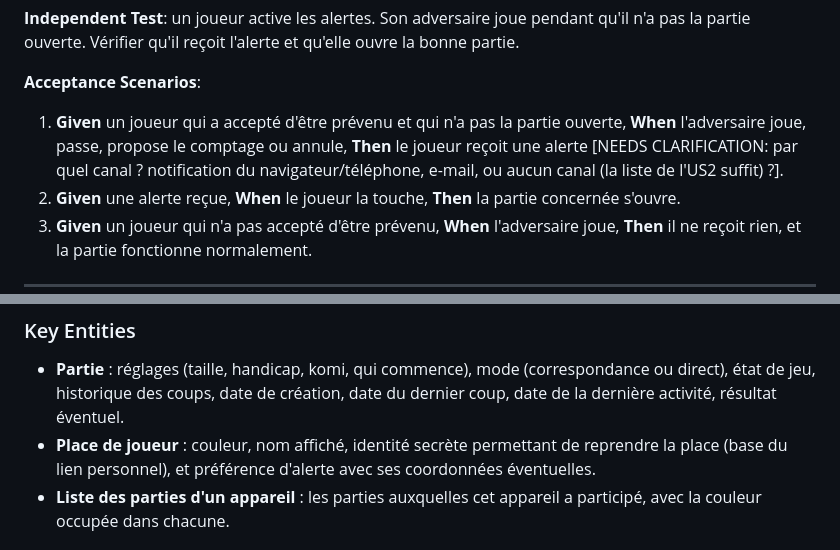
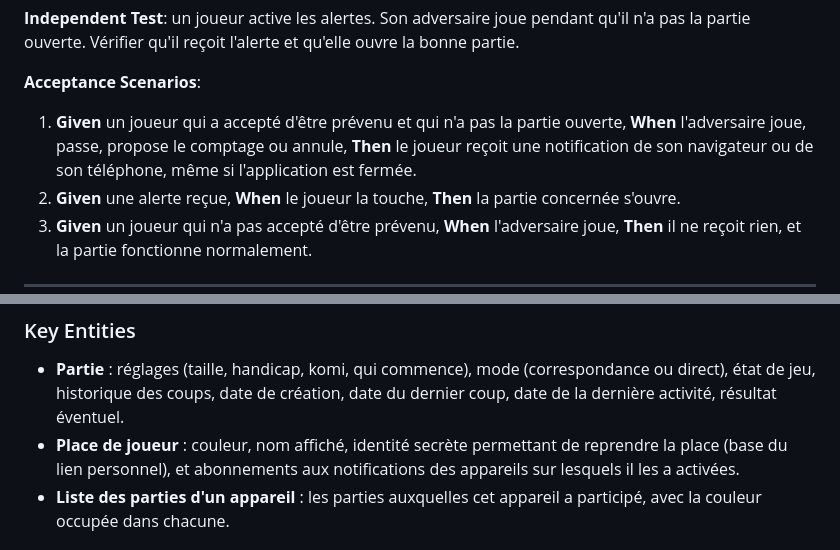
Before and after one commit to ThierryChanet/goban, a Markdown page: specs/001-correspondence-play/spec.md, 2 parts joined by grey strips. Rendered like a GitHub page.

```diff
--- a/specs/001-correspondence-play/spec.md
+++ b/specs/001-correspondence-play/spec.md
@@ -85,7 +92,7 @@ partie.
 
 **Acceptance Scenarios**:
 
-1. **Given** un joueur qui a accepté d'être prévenu et qui n'a pas la partie ouverte, **When** l'adversaire joue, passe, propose le comptage ou annule, **Then** le joueur reçoit une alerte [NEEDS CLARIFICATION: par quel canal ? notification du navigateur/téléphone, e-mail, ou aucun canal (la liste de l'US2 suffit) ?].
+1. **Given** un joueur qui a accepté d'être prévenu et qui n'a pas la partie ouverte, **When** l'adversaire joue, passe, propose le comptage ou annule, **Then** le joueur reçoit une notification de son navigateur ou de son téléphone, même si l'application est fermée.
 2. **Given** une alerte reçue, **When** le joueur la touche, **Then** la partie concernée s'ouvre.
 3. **Given** un joueur qui n'a pas accepté d'être prévenu, **When** l'adversaire joue, **Then** il ne reçoit rien, et la partie fonctionne normalement.
 
@@ -145,7 +152,7 @@ exactement comme aujourd'hui.
 ### Key Entities
 
 - **Partie** : réglages (taille, handicap, komi, qui commence), mode (correspondance ou direct), état de jeu, historique des coups, date de création, date du dernier coup, date de la dernière activité, résultat éventuel.
-- **Place de joueur** : couleur, nom affiché, identité secrète permettant de reprendre la place (base du lien personnel), et préférence d'alerte avec ses coordonnées éventuelles.
+- **Place de joueur** : couleur, nom affiché, identité secrète permettant de reprendre la place (base du lien personnel), et abonnements aux notifications des appareils sur lesquels il les a activées.
 - **Liste des parties d'un appareil** : les parties auxquelles cet appareil a participé, avec la couleur occupée dans chacune.
 
 ## Success Criteria *(mandatory)*
```
Also changed, not shown: other parts of specs/001-correspondence-play/spec.md (+11 -3 lines), 1 other file.
